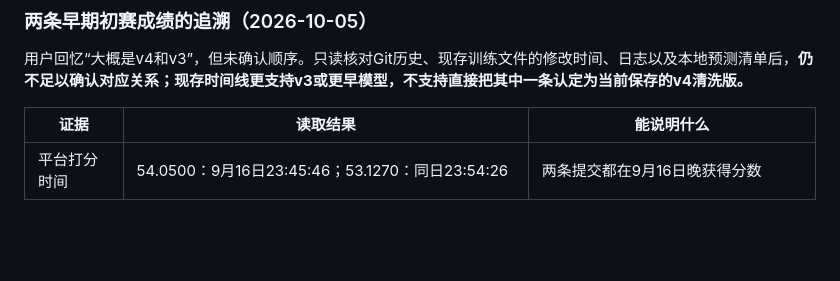
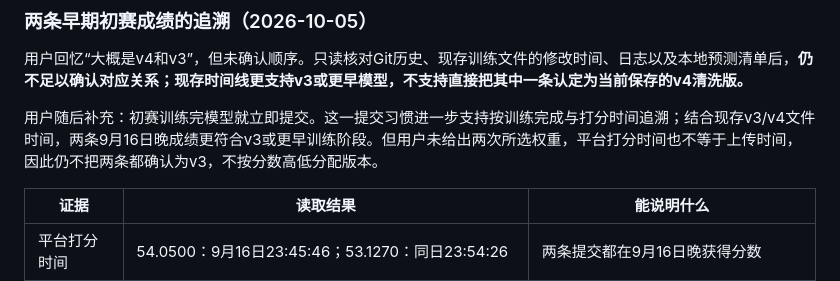
Before and after one commit to crazyzzpdt/AICOMP, a Markdown page: docs/历次训练与赛事分数对比.md, the part around the change. GitHub-like rendering; blank space fills up the shorter version.

Commit message:
补充初赛训练完成即提交的用户追溯线索

```diff
--- a/docs/历次训练与赛事分数对比.md
+++ b/docs/历次训练与赛事分数对比.md
@@ -31,6 +31,8 @@
 ### 两条早期初赛成绩的追溯（2026-10-05）
 
 用户回忆“大概是v4和v3”，但未确认顺序。只读核对Git历史、现存训练文件的修改时间、日志以及本地预测清单后，**仍不足以确认对应关系；现存时间线更支持v3或更早模型，不支持直接把其中一条认定为当前保存的v4清洗版。**
+
+用户随后补充：初赛训练完模型就立即提交。这一提交习惯进一步支持按训练完成与打分时间追溯；结合现存v3/v4文件时间，两条9月16日晚成绩更符合v3或更早训练阶段。但用户未给出两次所选权重，平台打分时间也不等于上传时间，因此仍不把两条都确认为v3，不按分数高低分配版本。
 
 | 证据 | 读取结果 | 能说明什么 |
 |---|---|---|
```
